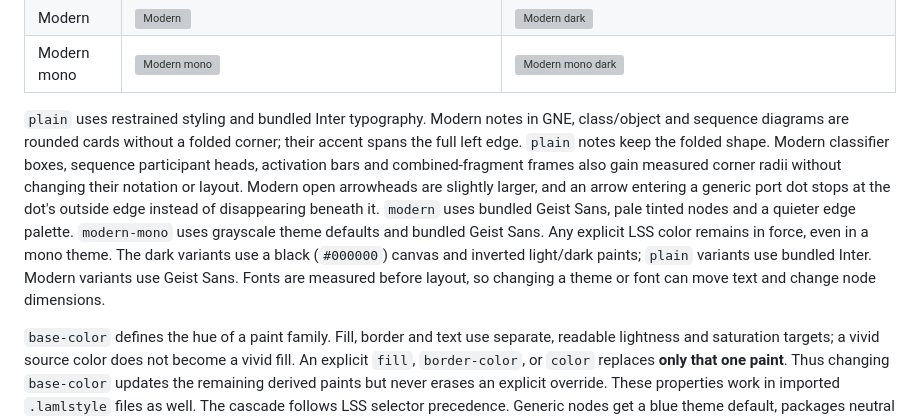
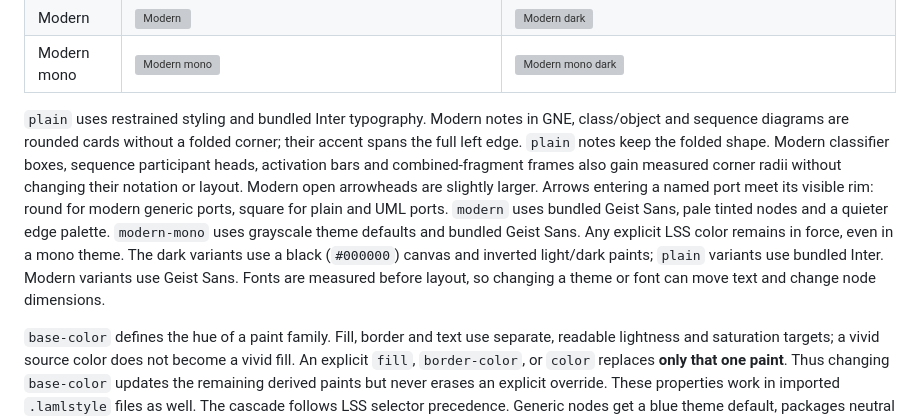
Before and after one commit to farion/laml, a Markdown page: docs/themes.md, the part around the change. Drawn GitHub-style; grey boxes are pictures that could not be loaded.

```diff
--- a/docs/themes.md
+++ b/docs/themes.md
@@ -33,7 +33,7 @@ These six diagrams share the same semantics and layout and use theme-default col
 | Modern | ![Modern](images/theme-modern.png) | ![Modern dark](images/theme-modern-dark.png) |
 | Modern mono | ![Modern mono](images/theme-modern-mono.png) | ![Modern mono dark](images/theme-modern-mono-dark.png) |
 
-`plain` uses restrained styling and bundled Inter typography. Modern notes in GNE, class/object and sequence diagrams are rounded cards without a folded corner; their accent spans the full left edge. `plain` notes keep the folded shape. Modern classifier boxes, sequence participant heads, activation bars and combined-fragment frames also gain measured corner radii without changing their notation or layout. Modern open arrowheads are slightly larger, and an arrow entering a generic port dot stops at the dot's outside edge instead of disappearing beneath it. `modern` uses bundled Geist Sans, pale tinted nodes and a quieter edge palette. `modern-mono` uses grayscale theme defaults and bundled Geist Sans. Any explicit LSS color remains in force, even in a mono theme. The dark variants use a black (`#000000`) canvas and inverted light/dark paints; `plain` variants use bundled Inter. Modern variants use Geist Sans. Fonts are measured before layout, so changing a theme or font can move text and change node dimensions.
+`plain` uses restrained styling and bundled Inter typography. Modern notes in GNE, class/object and sequence diagrams are rounded cards without a folded corner; their accent spans the full left edge. `plain` notes keep the folded shape. Modern classifier boxes, sequence participant heads, activation bars and combined-fragment frames also gain measured corner radii without changing their notation or layout. Modern open arrowheads are slightly larger. Arrows entering a named port meet its visible rim: round for modern generic ports, square for plain and UML ports. `modern` uses bundled Geist Sans, pale tinted nodes and a quieter edge palette. `modern-mono` uses grayscale theme defaults and bundled Geist Sans. Any explicit LSS color remains in force, even in a mono theme. The dark variants use a black (`#000000`) canvas and inverted light/dark paints; `plain` variants use bundled Inter. Modern variants use Geist Sans. Fonts are measured before layout, so changing a theme or font can move text and change node dimensions.
 
 `base-color` defines the hue of a paint family. Fill, border and text use separate, readable lightness and saturation targets; a vivid source color does not become a vivid fill. An explicit `fill`, `border-color`, or `color` replaces **only that one paint**. Thus changing `base-color` updates the remaining derived paints but never erases an explicit override. These properties work in imported `.lamlstyle` files as well. The cascade follows LSS selector precedence. Generic nodes get a blue theme default, packages neutral and notes warm; diagram types retain their own meaningful shapes.
 
```
Also changed, not shown: docs/diagrams/gne.md (+1 -1 lines), docs/images/theme-plain-dark.png, docs/images/theme-plain.png, 2 other files.
